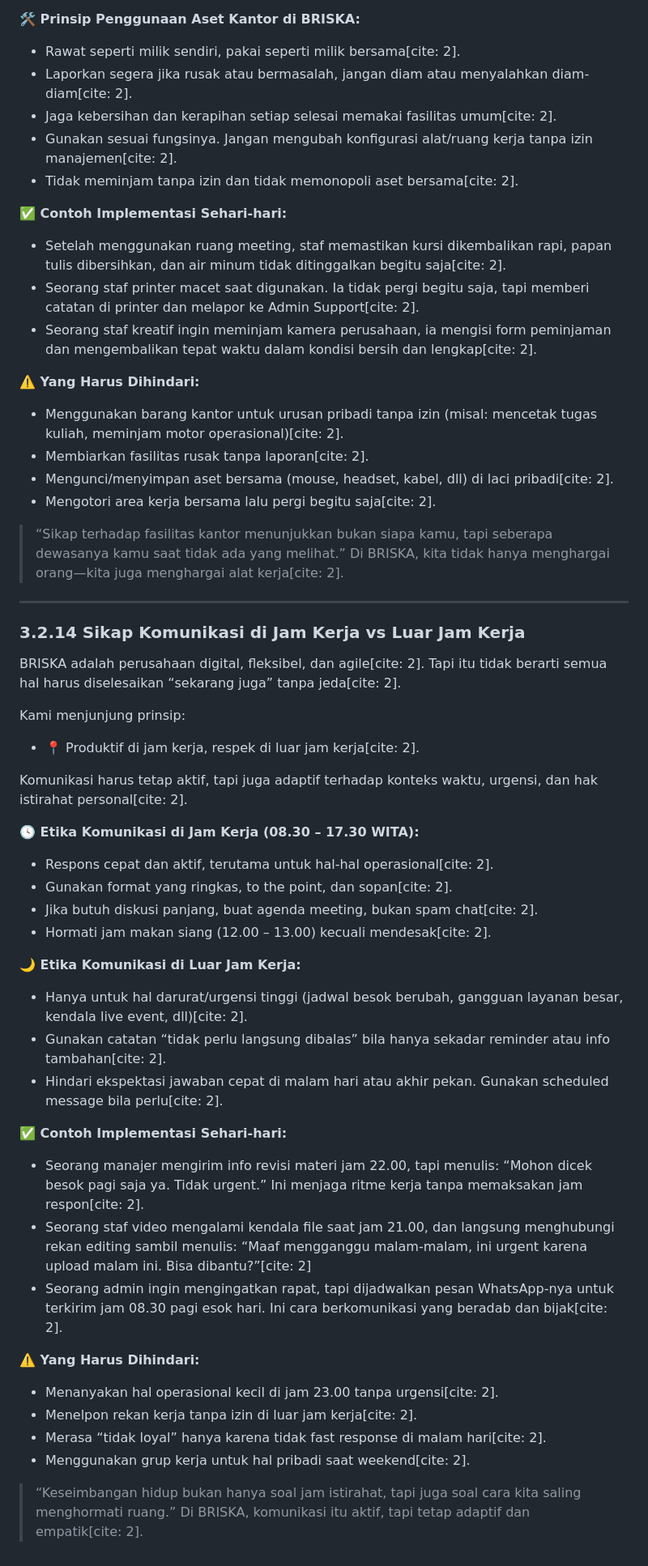
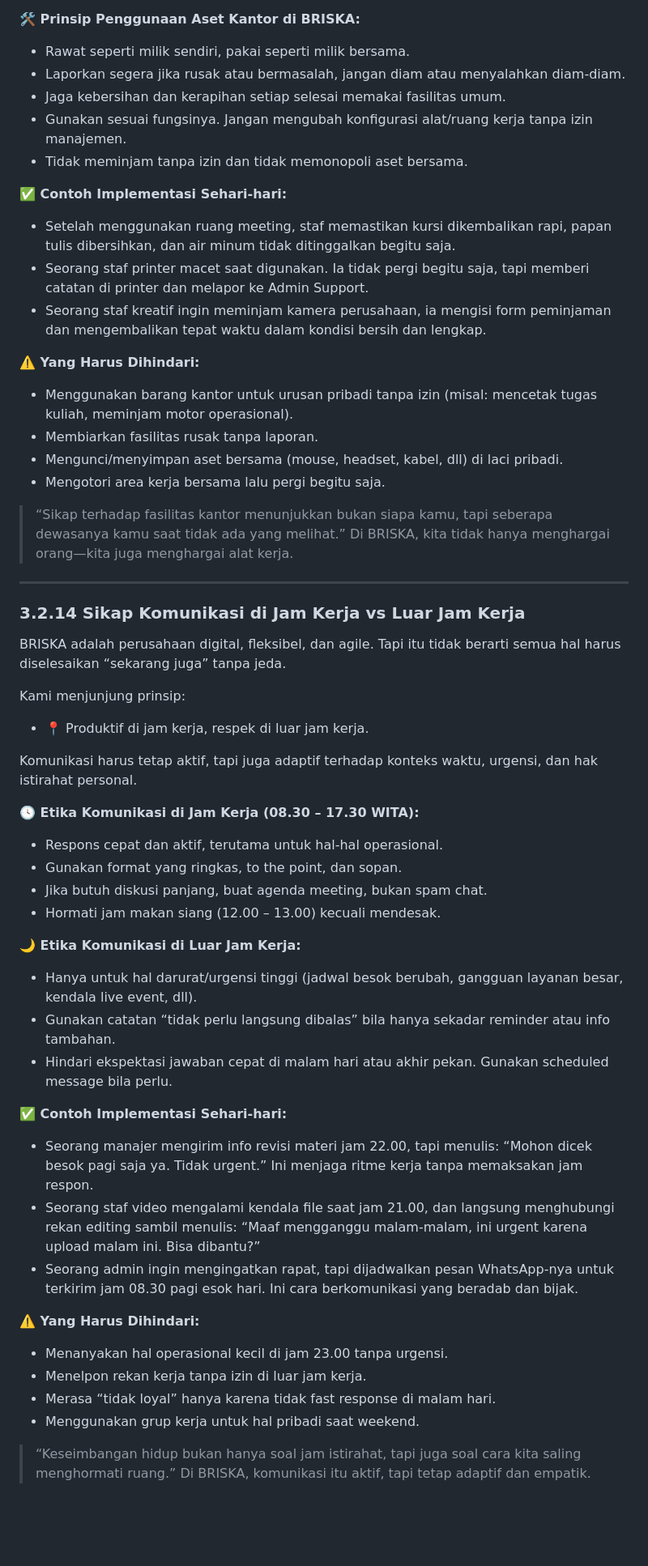
Before and after one commit to ptbriska/web-career-briska, a Markdown page: data/tentang/sikap-kerja.md, the part around one of its changes. Shown at 81% size. Rendered like a GitHub page; blank space fills up the shorter version.

```diff
--- a/data/tentang/sikap-kerja.md
+++ b/data/tentang/sikap-kerja.md
@@ -356,54 +356,54 @@ Di BRISKA, setiap alat dan fasilitas kantor—mulai dari laptop, printer, kursi
 
 **🛠️ Prinsip Penggunaan Aset Kantor di BRISKA:**
-* Rawat seperti milik sendiri, pakai seperti milik bersama[cite: 2].
-* Laporkan segera jika rusak atau bermasalah, jangan diam atau menyalahkan diam-diam[cite: 2].
-* Jaga kebersihan dan kerapihan setiap selesai memakai fasilitas umum[cite: 2].
-* Gunakan sesuai fungsinya. Jangan mengubah konfigurasi alat/ruang kerja tanpa izin manajemen[cite: 2].
-* Tidak meminjam tanpa izin dan tidak memonopoli aset bersama[cite: 2].
+* Rawat seperti milik sendiri, pakai seperti milik bersama.
+* Laporkan segera jika rusak atau bermasalah, jangan diam atau menyalahkan diam-diam.
+* Jaga kebersihan dan kerapihan setiap selesai memakai fasilitas umum.
+* Gunakan sesuai fungsinya. Jangan mengubah konfigurasi alat/ruang kerja tanpa izin manajemen.
+* Tidak meminjam tanpa izin dan tidak memonopoli aset bersama.
 
 **✅ Contoh Implementasi Sehari-hari:**
-* Setelah menggunakan ruang meeting, staf memastikan kursi dikembalikan rapi, papan tulis dibersihkan, dan air minum tidak ditinggalkan begitu saja[cite: 2].
-* Seorang staf printer macet saat digunakan. Ia tidak pergi begitu saja, tapi memberi catatan di printer dan melapor ke Admin Support[cite: 2].
-* Seorang staf kreatif ingin meminjam kamera perusahaan, ia mengisi form peminjaman dan mengembalikan tepat waktu dalam kondisi bersih dan lengkap[cite: 2].
+* Setelah menggunakan ruang meeting, staf memastikan kursi dikembalikan rapi, papan tulis dibersihkan, dan air minum tidak ditinggalkan begitu saja.
+* Seorang staf printer macet saat digunakan. Ia tidak pergi begitu saja, tapi memberi catatan di printer dan melapor ke Admin Support.
+* Seorang staf kreatif ingin meminjam kamera perusahaan, ia mengisi form peminjaman dan mengembalikan tepat waktu dalam kondisi bersih dan lengkap.
 
 **⚠️ Yang Harus Dihindari:**
-* Menggunakan barang kantor untuk urusan pribadi tanpa izin (misal: mencetak tugas kuliah, meminjam motor operasional)[cite: 2].
-* Membiarkan fasilitas rusak tanpa laporan[cite: 2].
-* Mengunci/menyimpan aset bersama (mouse, headset, kabel, dll) di laci pribadi[cite: 2].
-* Mengotori area kerja bersama lalu pergi begitu saja[cite: 2].
+* Menggunakan barang kantor untuk urusan pribadi tanpa izin (misal: mencetak tugas kuliah, meminjam motor operasional).
+* Membiarkan fasilitas rusak tanpa laporan.
+* Mengunci/menyimpan aset bersama (mouse, headset, kabel, dll) di laci pribadi.
+* Mengotori area kerja bersama lalu pergi begitu saja.
 
-> “Sikap terhadap fasilitas kantor menunjukkan bukan siapa kamu, tapi seberapa dewasanya kamu saat tidak ada yang melihat.” Di BRISKA, kita tidak hanya menghargai orang—kita juga menghargai alat kerja[cite: 2].
+> “Sikap terhadap fasilitas kantor menunjukkan bukan siapa kamu, tapi seberapa dewasanya kamu saat tidak ada yang melihat.” Di BRISKA, kita tidak hanya menghargai orang—kita juga menghargai alat kerja.
 
 ---
 
 ### 3.2.14 Sikap Komunikasi di Jam Kerja vs Luar Jam Kerja
-BRISKA adalah perusahaan digital, fleksibel, dan agile[cite: 2]. Tapi itu tidak berarti semua hal harus diselesaikan “sekarang juga” tanpa jeda[cite: 2].
+BRISKA adalah perusahaan digital, fleksibel, dan agile. Tapi itu tidak berarti semua hal harus diselesaikan “sekarang juga” tanpa jeda.
 
 Kami menjunjung prinsip:
-* 📍 Produktif di jam kerja, respek di luar jam kerja[cite: 2].
+* 📍 Produktif di jam kerja, respek di luar jam kerja.
 
-Komunikasi harus tetap aktif, tapi juga adaptif terhadap konteks waktu, urgensi, dan hak istirahat personal[cite: 2].
+Komunikasi harus tetap aktif, tapi juga adaptif terhadap konteks waktu, urgensi, dan hak istirahat personal.
 
 **🕓 Etika Komunikasi di Jam Kerja (08.30 – 17.30 WITA):**
-* Respons cepat dan aktif, terutama untuk hal-hal operasional[cite: 2].
-* Gunakan format yang ringkas, to the point, dan sopan[cite: 2].
-* Jika butuh diskusi panjang, buat agenda meeting, bukan spam chat[cite: 2].
-* Hormati jam makan siang (12.00 – 13.00) kecuali mendesak[cite: 2].
+* Respons cepat dan aktif, terutama untuk hal-hal operasional.
+* Gunakan format yang ringkas, to the point, dan sopan.
+* Jika butuh diskusi panjang, buat agenda meeting, bukan spam chat.
+* Hormati jam makan siang (12.00 – 13.00) kecuali mendesak.
 
 **🌙 Etika Komunikasi di Luar Jam Kerja:**
-* Hanya untuk hal darurat/urgensi tinggi (jadwal besok berubah, gangguan layanan besar, kendala live event, dll)[cite: 2].
-* Gunakan catatan “tidak perlu langsung dibalas” bila hanya sekadar reminder atau info tambahan[cite: 2].
-* Hindari ekspektasi jawaban cepat di malam hari atau akhir pekan. Gunakan scheduled message bila perlu[cite: 2].
+* Hanya untuk hal darurat/urgensi tinggi (jadwal besok berubah, gangguan layanan besar, kendala live event, dll).
+* Gunakan catatan “tidak perlu langsung dibalas” bila hanya sekadar reminder atau info tambahan.
+* Hindari ekspektasi jawaban cepat di malam hari atau akhir pekan. Gunakan scheduled message bila perlu.
 
 **✅ Contoh Implementasi Sehari-hari:**
-* Seorang manajer mengirim info revisi materi jam 22.00, tapi menulis: “Mohon dicek besok pagi saja ya. Tidak urgent.” Ini menjaga ritme kerja tanpa memaksakan jam respon[cite: 2].
-* Seorang staf video mengalami kendala file saat jam 21.00, dan langsung menghubungi rekan editing sambil menulis: “Maaf mengganggu malam-malam, ini urgent karena upload malam ini. Bisa dibantu?”[cite: 2]
-* Seorang admin ingin mengingatkan rapat, tapi dijadwalkan pesan WhatsApp-nya untuk terkirim jam 08.30 pagi esok hari. Ini cara berkomunikasi yang beradab dan bijak[cite: 2].
+* Seorang manajer mengirim info revisi materi jam 22.00, tapi menulis: “Mohon dicek besok pagi saja ya. Tidak urgent.” Ini menjaga ritme kerja tanpa memaksakan jam respon.
+* Seorang staf video mengalami kendala file saat jam 21.00, dan langsung menghubungi rekan editing sambil menulis: “Maaf mengganggu malam-malam, ini urgent karena upload malam ini. Bisa dibantu?”
+* Seorang admin ingin mengingatkan rapat, tapi dijadwalkan pesan WhatsApp-nya untuk terkirim jam 08.30 pagi esok hari. Ini cara berkomunikasi yang beradab dan bijak.
 
 **⚠️ Yang Harus Dihindari:**
-* Menanyakan hal operasional kecil di jam 23.00 tanpa urgensi[cite: 2].
-* Menelpon rekan kerja tanpa izin di luar jam kerja[cite: 2].
-* Merasa “tidak loyal” hanya karena tidak fast response di malam hari[cite: 2].
-* Menggunakan grup kerja untuk hal pribadi saat weekend[cite: 2].
+* Menanyakan hal operasional kecil di jam 23.00 tanpa urgensi.
+* Menelpon rekan kerja tanpa izin di luar jam kerja.
+* Merasa “tidak loyal” hanya karena tidak fast response di malam hari.
+* Menggunakan grup kerja untuk hal pribadi saat weekend.
 
-> “Keseimbangan hidup bukan hanya soal jam istirahat, tapi juga soal cara kita saling menghormati ruang.” Di BRISKA, komunikasi itu aktif, tapi tetap adaptif dan empatik[cite: 2].
+> “Keseimbangan hidup bukan hanya soal jam istirahat, tapi juga soal cara kita saling menghormati ruang.” Di BRISKA, komunikasi itu aktif, tapi tetap adaptif dan empatik.
```
Also changed, not shown: other parts of data/tentang/sikap-kerja.md (+200 -200 lines).
